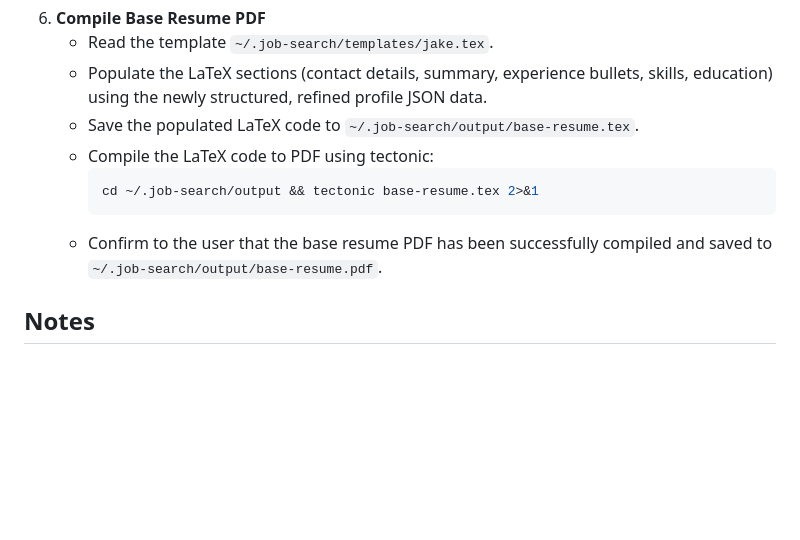
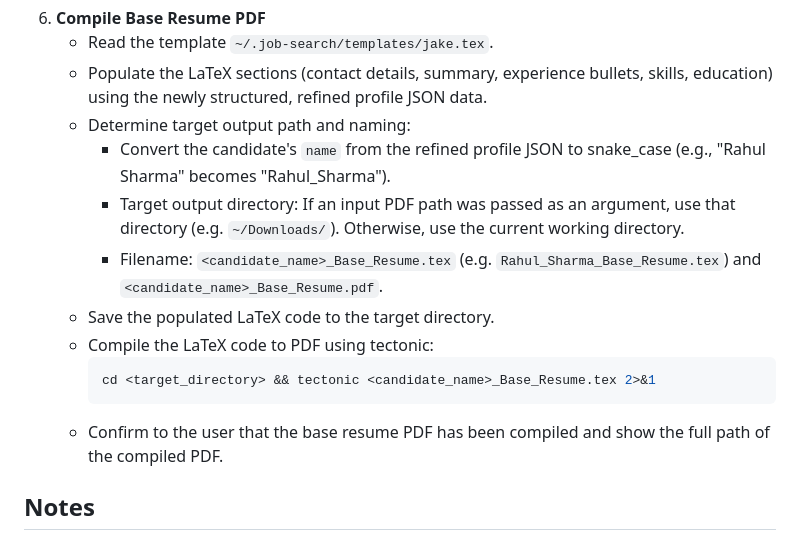
Before and after one commit to prk54/job-search-ai, a Markdown page: skills/job-profile.md, the part around the change. Drawn GitHub-style; blank space fills up the shorter version.

Commit message:
feat: update job-profile to output to input directory and name by candidate

````diff
--- a/skills/job-profile.md
+++ b/skills/job-profile.md
@@ -116,12 +116,16 @@ Run /job-resume <JD URL> to generate a tailored resume.
 6. **Compile Base Resume PDF**
    - Read the template `~/.job-search/templates/jake.tex`.
    - Populate the LaTeX sections (contact details, summary, experience bullets, skills, education) using the newly structured, refined profile JSON data.
-   - Save the populated LaTeX code to `~/.job-search/output/base-resume.tex`.
+   - Determine target output path and naming:
+     - Convert the candidate's `name` from the refined profile JSON to snake_case (e.g., "Rahul Sharma" becomes "Rahul_Sharma").
+     - Target output directory: If an input PDF path was passed as an argument, use that directory (e.g. `~/Downloads/`). Otherwise, use the current working directory.
+     - Filename: `<candidate_name>_Base_Resume.tex` (e.g. `Rahul_Sharma_Base_Resume.tex`) and `<candidate_name>_Base_Resume.pdf`.
+   - Save the populated LaTeX code to the target directory.
    - Compile the LaTeX code to PDF using tectonic:
      ```bash
-     cd ~/.job-search/output && tectonic base-resume.tex 2>&1
+     cd <target_directory> && tectonic <candidate_name>_Base_Resume.tex 2>&1
      ```
-   - Confirm to the user that the base resume PDF has been successfully compiled and saved to `~/.job-search/output/base-resume.pdf`.
+   - Confirm to the user that the base resume PDF has been compiled and show the full path of the compiled PDF.
 
 ## Notes
 
````
Also changed, not shown: docs/DEMO_COMMANDS.md (+1 -1 lines).
